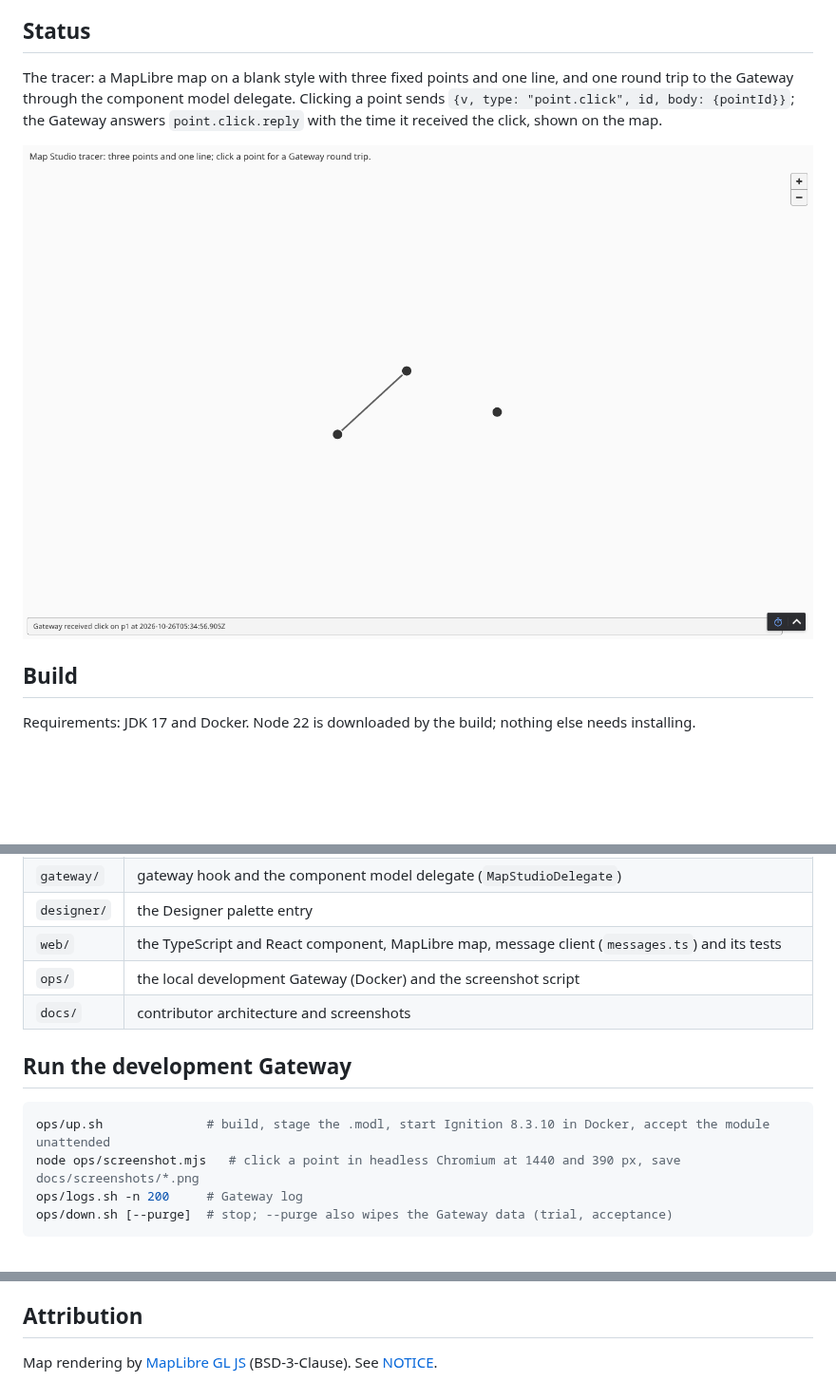
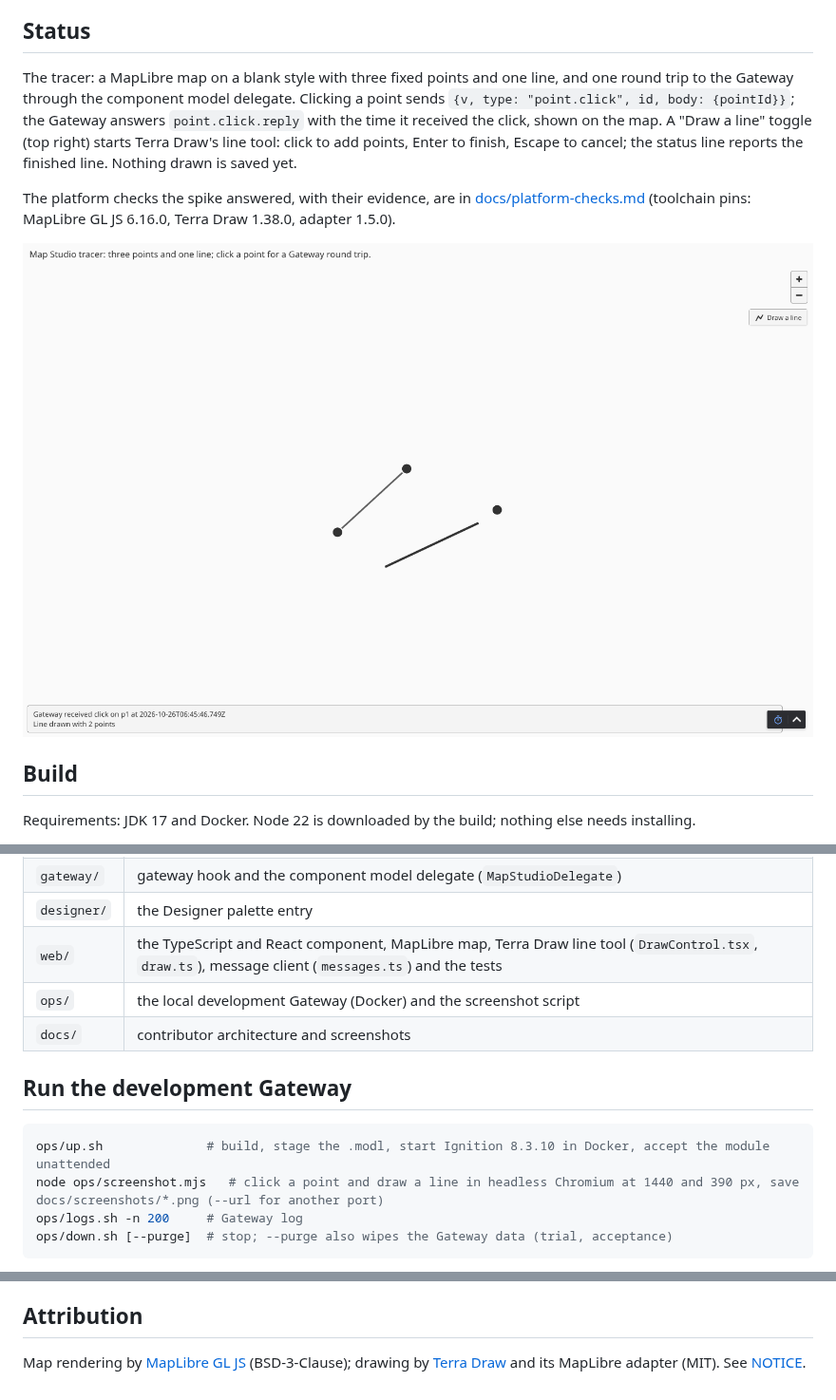
Before and after one commit to aott33/perspective-map-studio, a Markdown page: README.md, 3 parts joined by grey strips. Shown at 95% size. Rendered like a GitHub page; pictures changed too: docs/screenshots/mapstudio-dev-1440.png; blank space fills up the shorter version.

````diff
--- a/README.md
+++ b/README.md
@@ -9,7 +9,9 @@ An open-source Ignition 8.3 Perspective component module: the project's map, sho
 
 ## Status
 
-The tracer: a MapLibre map on a blank style with three fixed points and one line, and one round trip to the Gateway through the component model delegate. Clicking a point sends `{v, type: "point.click", id, body: {pointId}}`; the Gateway answers `point.click.reply` with the time it received the click, shown on the map.
+The tracer: a MapLibre map on a blank style with three fixed points and one line, and one round trip to the Gateway through the component model delegate. Clicking a point sends `{v, type: "point.click", id, body: {pointId}}`; the Gateway answers `point.click.reply` with the time it received the click, shown on the map. A "Draw a line" toggle (top right) starts Terra Draw's line tool: click to add points, Enter to finish, Escape to cancel; the status line reports the finished line. Nothing drawn is saved yet.
+
+The platform checks the spike answered, with their evidence, are in [docs/platform-checks.md](docs/platform-checks.md) (toolchain pins: MapLibre GL JS 6.16.0, Terra Draw 1.38.0, adapter 1.5.0).
 
 ![mapstudio-dev at 1440 px](docs/screenshots/mapstudio-dev-1440.png)
 
@@ -31,7 +33,7 @@ Layout:
 | `common/` | component descriptor, props schema (`mapstudio.props.json`), the message contract (`Messages.java`) |
 | `gateway/` | gateway hook and the component model delegate (`MapStudioDelegate`) |
 | `designer/` | the Designer palette entry |
-| `web/` | the TypeScript and React component, MapLibre map, message client (`messages.ts`) and its tests |
+| `web/` | the TypeScript and React component, MapLibre map, Terra Draw line tool (`DrawControl.tsx`, `draw.ts`), message client (`messages.ts`) and the tests |
 | `ops/` | the local development Gateway (Docker) and the screenshot script |
 | `docs/` | contributor architecture and screenshots |
 
@@ -39,7 +41,7 @@ Layout:
 
 ```bash
 ops/up.sh              # build, stage the .modl, start Ignition 8.3.10 in Docker, accept the module unattended
-node ops/screenshot.mjs   # click a point in headless Chromium at 1440 and 390 px, save docs/screenshots/*.png
+node ops/screenshot.mjs   # click a point and draw a line in headless Chromium at 1440 and 390 px, save docs/screenshots/*.png (--url for another port)
 ops/logs.sh -n 200     # Gateway log
 ops/down.sh [--purge]  # stop; --purge also wipes the Gateway data (trial, acceptance)
 ```
@@ -54,4 +56,4 @@ Every message between the browser and the Gateway is `{v, type, id, body}` under
 
 ## Attribution
 
-Map rendering by [MapLibre GL JS](https://maplibre.org/) (BSD-3-Clause). See [NOTICE](NOTICE).
+Map rendering by [MapLibre GL JS](https://maplibre.org/) (BSD-3-Clause); drawing by [Terra Draw](https://terradraw.io/) and its MapLibre adapter (MIT). See [NOTICE](NOTICE).
````
Also changed, not shown: docs/platform-checks.md (added, +47 -0 lines), docs/screenshots/mapstudio-dev-390.png, 10 other files.
